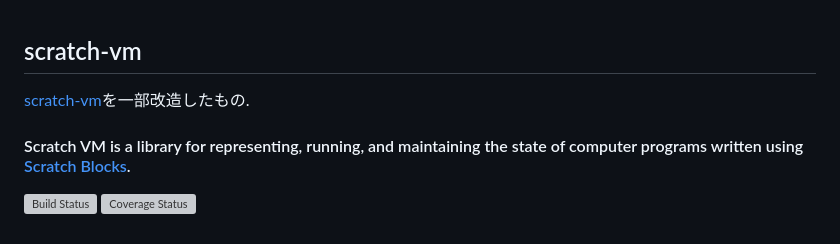
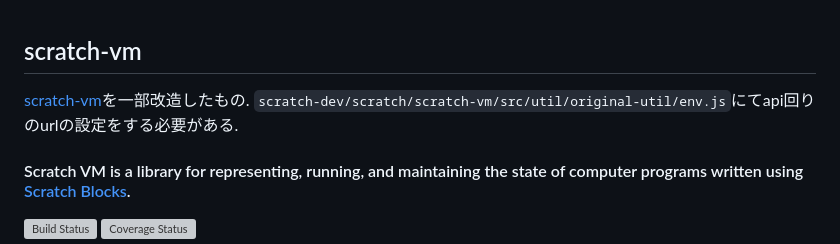
Before and after one commit to ankurugranpa/scratch-vm, a Markdown page: README.md, the part around the change. GitHub-like rendering; grey boxes are pictures that could not be loaded.

Commit message:
fix: [README.mdの修正]

```diff
--- a/README.md
+++ b/README.md
@@ -1,5 +1,7 @@
 ## scratch-vm
 [scratch-vm](https://github.com/scratchfoundation/scratch-vm)を一部改造したもの.
+`scratch-dev/scratch/scratch-vm/src/util/original-util/env.js`にてapi回りのurlの設定をする必要がある.
+
 
 
 #### Scratch VM is a library for representing, running, and maintaining the state of computer programs written using [Scratch Blocks](https://github.com/LLK/scratch-blocks).
```
